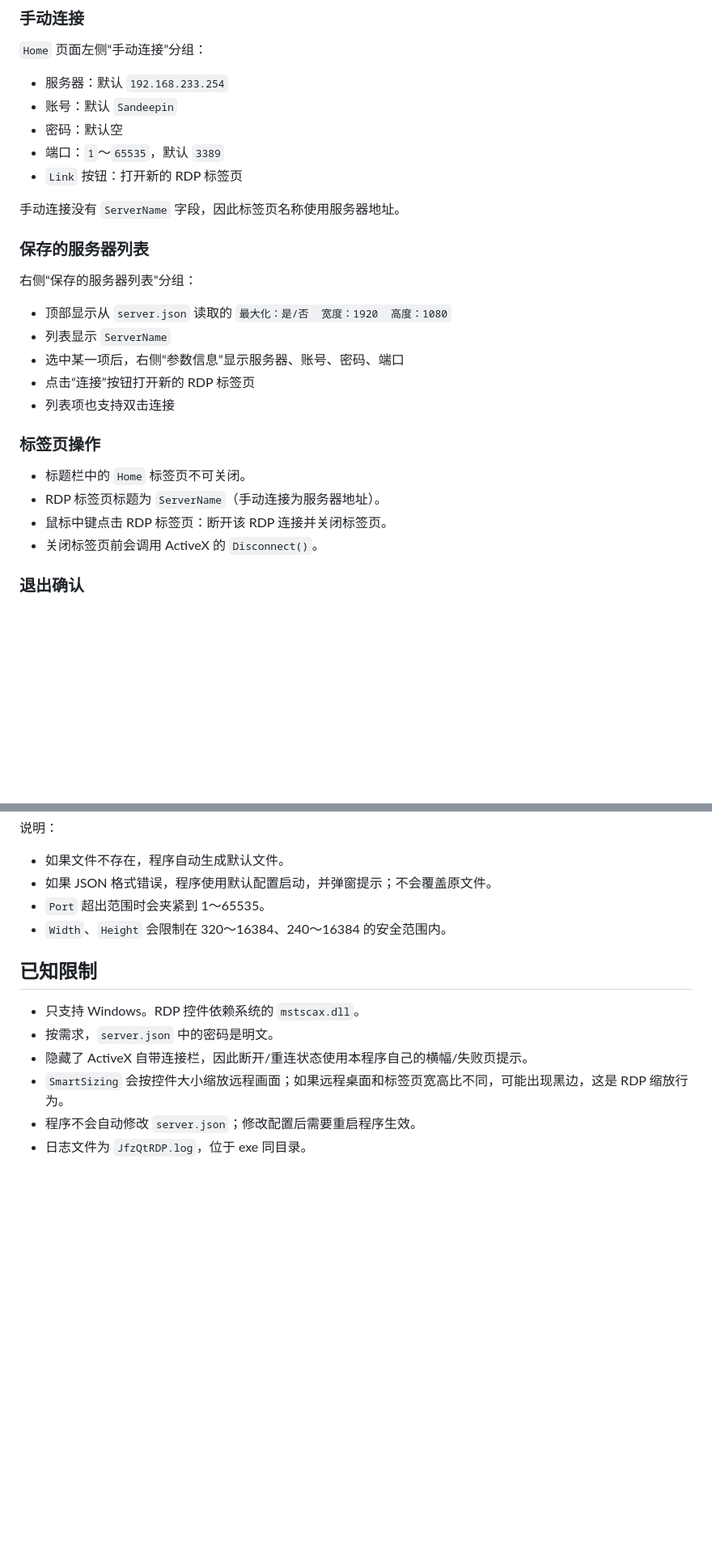
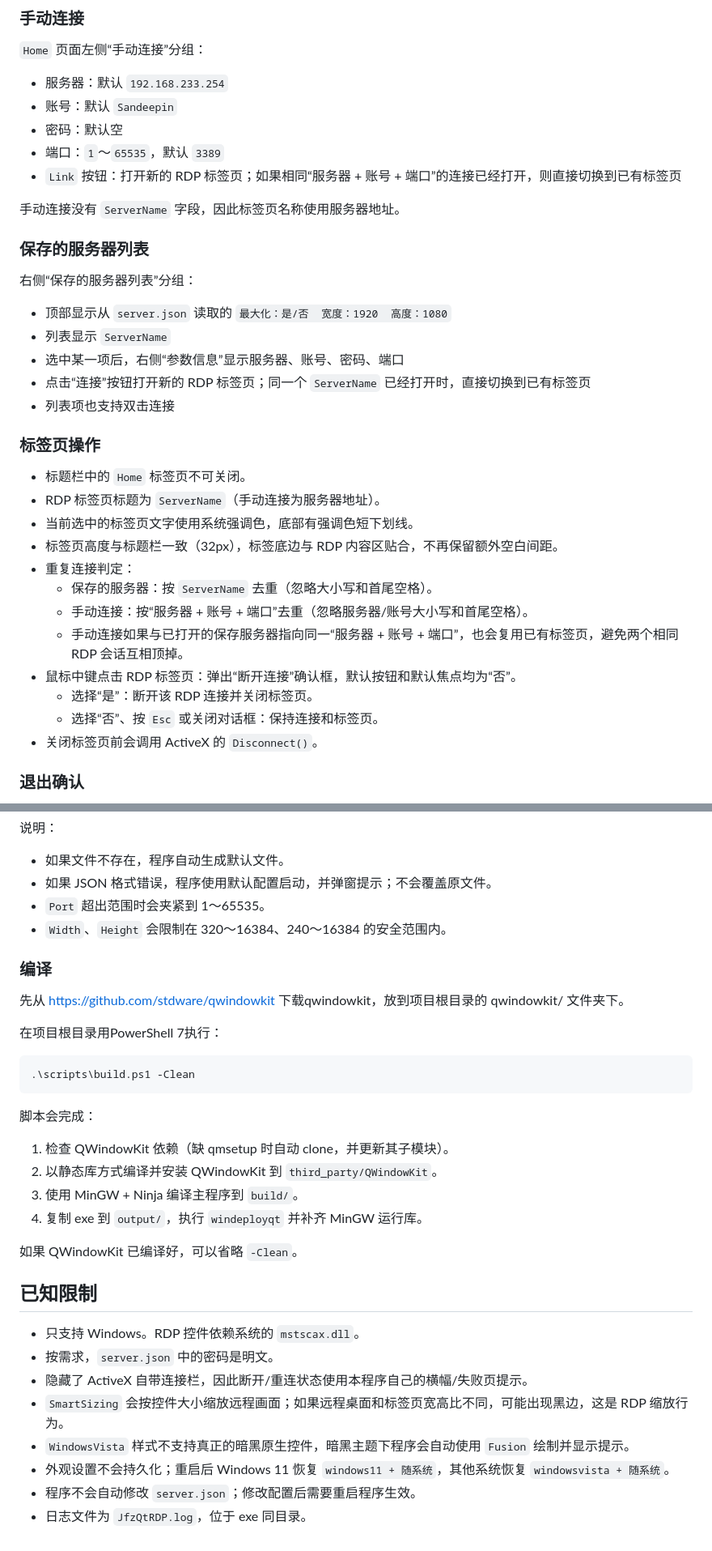
Before and after one commit to jiangfangzheng/JfzQtRDP, a Markdown page: README.md, 2 parts joined by grey strips. Shown at 81% size. GitHub-like rendering; blank space fills up the shorter version.

````diff
--- a/README.md
+++ b/README.md
@@ -38,7 +46,7 @@ JfzQtRDP 是一个基于 **Qt 6 Widgets + QWindowKit + Windows RDP ActiveX（mst
 - 账号：默认 `Sandeepin`
 - 密码：默认空
 - 端口：`1`～`65535`，默认 `3389`
-- `Link` 按钮：打开新的 RDP 标签页
+- `Link` 按钮：打开新的 RDP 标签页；如果相同“服务器 + 账号 + 端口”的连接已经打开，则直接切换到已有标签页
 
 手动连接没有 `ServerName` 字段，因此标签页名称使用服务器地址。
 
@@ -49,14 +57,22 @@ JfzQtRDP 是一个基于 **Qt 6 Widgets + QWindowKit + Windows RDP ActiveX（mst
 - 顶部显示从 `server.json` 读取的 `最大化：是/否  宽度：1920  高度：1080`
 - 列表显示 `ServerName`
 - 选中某一项后，右侧“参数信息”显示服务器、账号、密码、端口
-- 点击“连接”按钮打开新的 RDP 标签页
+- 点击“连接”按钮打开新的 RDP 标签页；同一个 `ServerName` 已经打开时，直接切换到已有标签页
 - 列表项也支持双击连接
 
 ### 标签页操作
 
 - 标题栏中的 `Home` 标签页不可关闭。
 - RDP 标签页标题为 `ServerName`（手动连接为服务器地址）。
-- 鼠标中键点击 RDP 标签页：断开该 RDP 连接并关闭标签页。
+- 当前选中的标签页文字使用系统强调色，底部有强调色短下划线。
+- 标签页高度与标题栏一致（32px），标签底边与 RDP 内容区贴合，不再保留额外空白间距。
+- 重复连接判定：
+  - 保存的服务器：按 `ServerName` 去重（忽略大小写和首尾空格）。
+  - 手动连接：按“服务器 + 账号 + 端口”去重（忽略服务器/账号大小写和首尾空格）。
+  - 手动连接如果与已打开的保存服务器指向同一“服务器 + 账号 + 端口”，也会复用已有标签页，避免两个相同 RDP 会话互相顶掉。
+- 鼠标中键点击 RDP 标签页：弹出“断开连接”确认框，默认按钮和默认焦点均为“否”。
+  - 选择“是”：断开该 RDP 连接并关闭标签页。
+  - 选择“否”、按 `Esc` 或关闭对话框：保持连接和标签页。
 - 关闭标签页前会调用 ActiveX 的 `Disconnect()`。
 
 ### 退出确认
@@ -133,11 +173,32 @@ JfzQtRDP 是一个基于 **Qt 6 Widgets + QWindowKit + Windows RDP ActiveX（mst
 - `Port` 超出范围时会夹紧到 1～65535。
 - `Width`、`Height` 会限制在 320～16384、240～16384 的安全范围内。
 
+### 编译
+
+先从 https://github.com/stdware/qwindowkit 下载qwindowkit，放到项目根目录的 qwindowkit/ 文件夹下。
+
+在项目根目录用PowerShell 7执行：
+
+```powershell
+.\scripts\build.ps1 -Clean
+```
+
+脚本会完成：
+
+1. 检查 QWindowKit 依赖（缺 qmsetup 时自动 clone，并更新其子模块）。
+2. 以静态库方式编译并安装 QWindowKit 到 `third_party/QWindowKit`。
+3. 使用 MinGW + Ninja 编译主程序到 `build/`。
+4. 复制 exe 到 `output/`，执行 `windeployqt` 并补齐 MinGW 运行库。
+
+如果 QWindowKit 已编译好，可以省略 `-Clean`。
+
 ## 已知限制
 
 - 只支持 Windows。RDP 控件依赖系统的 `mstscax.dll`。
 - 按需求，`server.json` 中的密码是明文。
 - 隐藏了 ActiveX 自带连接栏，因此断开/重连状态使用本程序自己的横幅/失败页提示。
 - `SmartSizing` 会按控件大小缩放远程画面；如果远程桌面和标签页宽高比不同，可能出现黑边，这是 RDP 缩放行为。
+- `WindowsVista` 样式不支持真正的暗黑原生控件，暗黑主题下程序会自动使用 `Fusion` 绘制并显示提示。
+- 外观设置不会持久化；重启后 Windows 11 恢复 `windows11 + 随系统`，其他系统恢复 `windowsvista + 随系统`。
 - 程序不会自动修改 `server.json`；修改配置后需要重启程序生效。
 - 日志文件为 `JfzQtRDP.log`，位于 exe 同目录。
````
Also changed, not shown: other parts of README.md (+37 -5 lines), _pic/ui.png (added), 3 other files.
